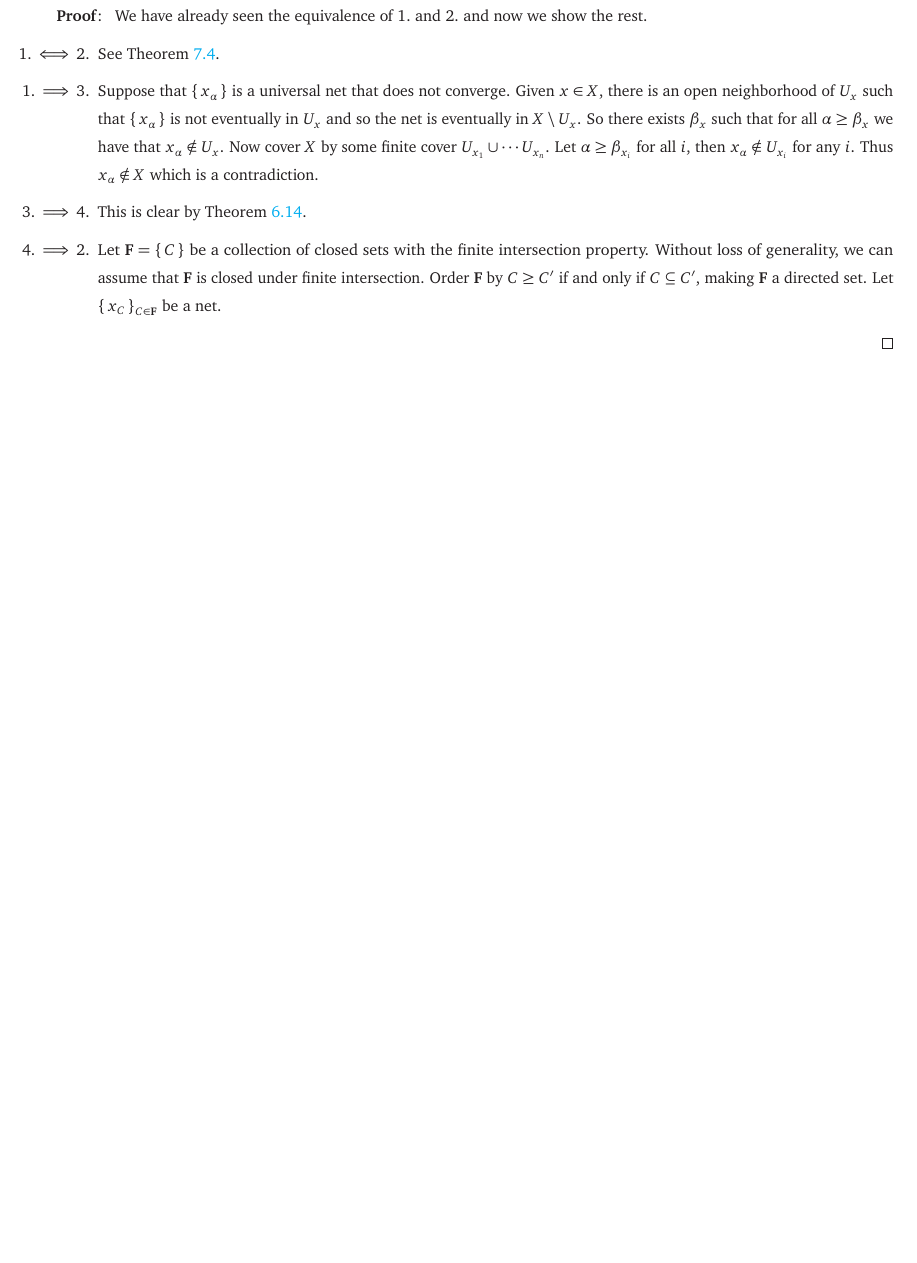
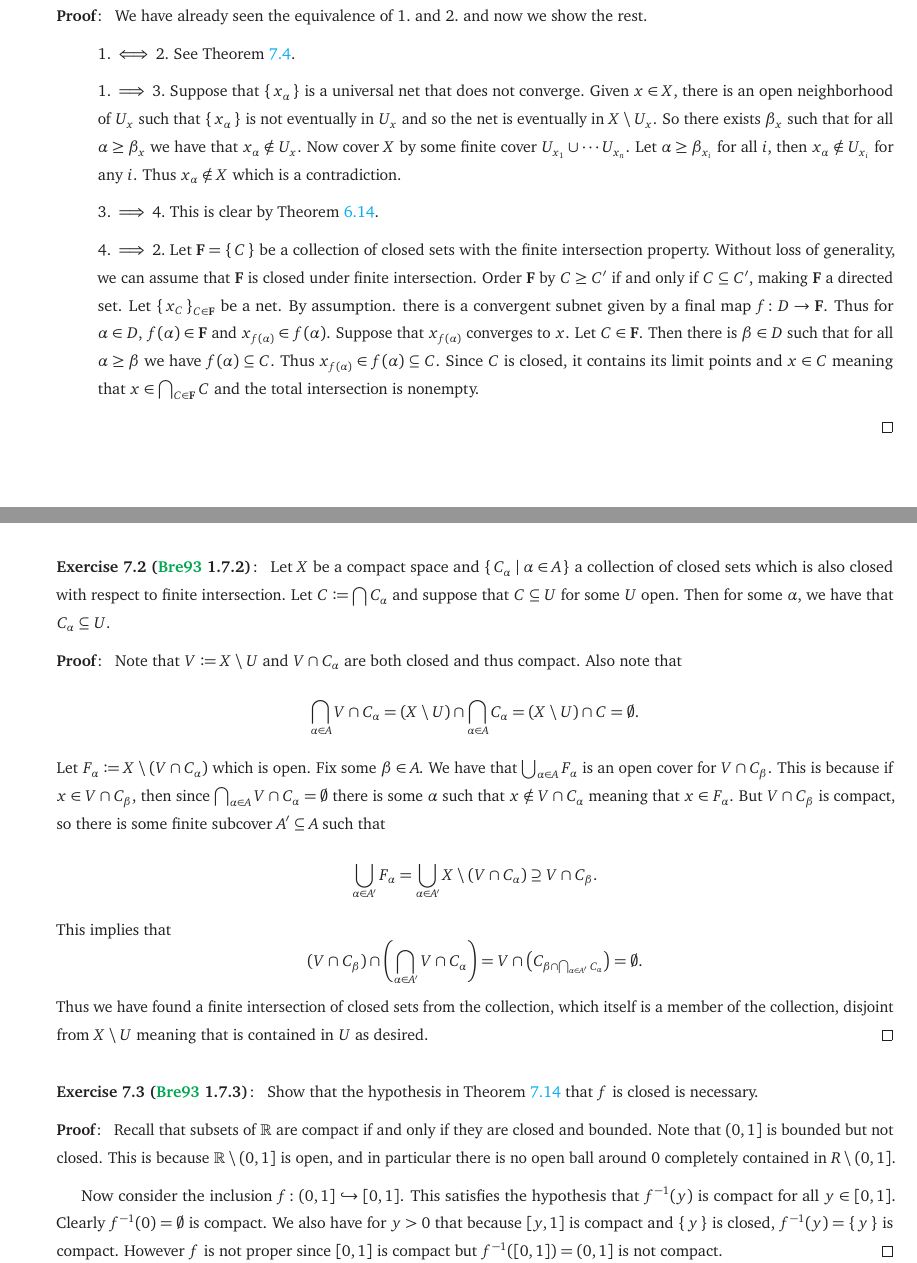
Before and after one commit to Spamakin/notes, a LaTeX document (topology/topology_notes.tex): part of page 31 of 33 before the commit and two parts of pages 31 and 32 of 33 after it, the two joined at a grey line, cut so that both start at the same text, the shorter picture padded with empty space. Compiled offline with pdfLaTeX.

Commit message:
finished 1.7 exercises

```diff
--- a/topology/topology_notes.tex
+++ b/topology/topology_notes.tex
@@ -1569,18 +1599,25 @@ This does not hold in arbitrary metric spaces.
 \begin{pf}
   We have already seen the equivalence of $1.$ and $2.$ and now we show the rest.
   \begin{enumerate}
-  \item[$1. \iff 2.$] See \Cref{thrm: compact_iff_nonempty_intersection}.
-  \item[$1. \implies 3.$] Suppose that $\set{x_{\alpha}}$ is a universal net that does not converge.
+  \item[] $1. \iff 2.$ See \Cref{thrm: compact_iff_nonempty_intersection}.
+  \item[] $1. \implies 3.$ Suppose that $\set{x_{\alpha}}$ is a universal net that does not converge.
         Given $x \in X$, there is an open neighborhood of $U_{x}$ such that $\set{x_{\alpha}}$ is not eventually in  $U_{x}$ and so the net is eventually in $X \setminus U_{x}$.
         So there exists $\beta_{x}$ such that for all $\alpha \geq \beta_{x}$ we have that $x_{\alpha} \notin U_{x}$.
         Now cover $X$ by some finite cover $U_{x_{1}} \cup \cdots U_{x_{n}}$.
         Let $\alpha \geq \beta_{x_{i}}$ for all $i$, then $x_{\alpha} \notin U_{x_{i}}$ for any $i$.
         Thus $x_{\alpha} \notin X$ which is a contradiction.
-  \item[$3. \implies 4.$] This is clear by \Cref{thrm: net_has_universal_subnet}.
-  \item[$4. \implies 2.$] Let $\textbf{F} = \set{C}$ be a collection of closed sets with the finite intersection property.
-    Without loss of generality, we can assume that \textbf{F} is closed under finite intersection.
-    Order \textbf{F} by $C \geq C'$ if and only if $C \subseteq C'$, making \textbf{F} a directed set.
-    Let $\set{x_{C}}_{C \in \textbf{F}}$ be a net.
+  \item[] $3. \implies 4.$ This is clear by \Cref{thrm: net_has_universal_subnet}.
+  \item[] $4. \implies 2.$ Let $\textbf{F} = \set{C}$ be a collection of closed sets with the finite intersection property.
+        Without loss of generality, we can assume that \textbf{F} is closed under finite intersection.
+        Order \textbf{F} by $C \geq C'$ if and only if $C \subseteq C'$, making \textbf{F} a directed set.
+        Let $\set{x_{C}}_{C \in \textbf{F}}$ be a net.
+        By assumption. there is a convergent subnet given by a final map $f\colon D \to \textbf{F}$.
+        Thus for $\alpha \in D$, $f(\alpha) \in \textbf{F}$ and $x_{f(\alpha)} \in f(\alpha)$.
+        Suppose that $x_{f(\alpha)}$ converges to $x$.
+        Let $C \in \textbf{F}$.
+        Then there is $\beta \in D$ such that for all $\alpha \geq \beta$ we have $f(\alpha) \subseteq C$.
+        Thus $x_{f(\alpha)} \in f(\alpha) \subseteq C$.
+        Since $C$ is closed, it contains its limit points and $x \in C$ meaning that $x \in \bigcap_{C \in \textbf{F}} C$ and the total intersection is nonempty.
   \end{enumerate}
 \end{pf}
 
@@ -1610,6 +1649,47 @@ This does not hold in arbitrary metric spaces.
   Then for all $(\beta, U_{\beta}) \geq (\alpha, U)$ we have that $h(\beta, U_{\beta}) \geq \alpha$ and thus $x_{\beta} \in U_{\beta} \subseteq U$, a convergent subnet.
 \end{pf}
 
+\begin{exercise}[\tcite{book:Bredon} 1.7.2]
+  Let $X$ be a compact space and $\set{C_{\alpha} | \alpha \in A}$ a collection of closed sets which is also closed with respect to finite intersection.
+  Let $C \defeq \bigcap C_{\alpha}$ and suppose that $C \subseteq U$ for some $U$ open.
+  Then for some $\alpha$, we have that $C_{\alpha} \subseteq U$.
+\end{exercise}
+\begin{pf}
+  Note that $V \defeq X \setminus U$ and $V \cap C_{\alpha}$ are both closed and thus compact.
+  Also note that
+  \[
+    \bigcap_{\alpha \in A} V \cap C_{\alpha} = (X \setminus U) \cap \bigcap_{\alpha \in A} C_{\alpha} = (X \setminus U) \cap C = \emptyset.
+  \]
+  Let $F_{\alpha} \defeq X \setminus (V \cap C_{\alpha})$ which is open.
+  Fix some $\beta \in A$.
+  We have that $\bigcup_{\alpha \in A} F_{\alpha}$ is an open cover for $V \cap C_{\beta}$.
+  This is because if $x \in V \cap C_{\beta}$, then since $\bigcap_{\alpha \in A} V \cap C_{\alpha} = \emptyset$ there is some $\alpha$ such that $x \notin V \cap C_{\alpha}$ meaning that $x \in F_{\alpha}$.
+  But $V \cap C_{\beta}$ is compact, so there is some finite subcover $A' \subseteq A$ such that
+  \[
+    \bigcup_{\alpha \in A'} F_{\alpha} = \bigcup_{\alpha \in A'} X \setminus (V \cap C_{\alpha}) \containseq V \cap C_{\beta}.
+  \]
+  This implies that
+  \[
+    (V \cap C_{\beta}) \cap \pqty{\bigcap_{\alpha \in A'} V \cap C_{\alpha}} = V \cap \pqty{C_{\beta \cap \bigcap_{\alpha \in A'} C_{\alpha}}} = \emptyset.
+  \]
+  Thus we have found a finite intersection of closed sets from the collection, which itself is a member of the collection, disjoint from $X \setminus U$ meaning that is contained in $U$ as desired.
+\end{pf}
+
+\begin{exercise}[\tcite{book:Bredon} 1.7.3]
+  Show that the hypothesis in \Cref{thrm: closed_single_point_preimage_compact} that $f$ is closed is necessary.
+\end{exercise}
+\begin{pf}
+  Recall that subsets of $\R$ are compact if and only if they are closed and bounded.
+  Note that $(0, 1]$ is bounded but not closed.
+  This is because $\R \setminus (0, 1]$ is open, and in particular there is no open ball around $0$ completely contained in $R \setminus (0, 1]$.
+
+  Now consider the inclusion $f\colon (0, 1] \into [0, 1]$.
+  This satisfies the hypothesis that $f^{-1}(y)$ is compact for all $y \in [0, 1]$.
+  Clearly $f^{-1}(0) = \emptyset$ is compact.
+  We also have for $y > 0$ that because $[y, 1]$ is compact and $\set{y}$ is closed, $f^{-1}(y) = \set{y}$ is compact.
+  However $f$ is not proper since $[0, 1]$ is compact but $f^{-1}([0, 1]) = (0, 1]$ is not compact.
+\end{pf}
+
 \clearpage
 \printbibliography
 \end{document}
```
Also changed, not shown: topology/topology_notes.pdf, topology/topology_notes.tex (50 more changed lines).
